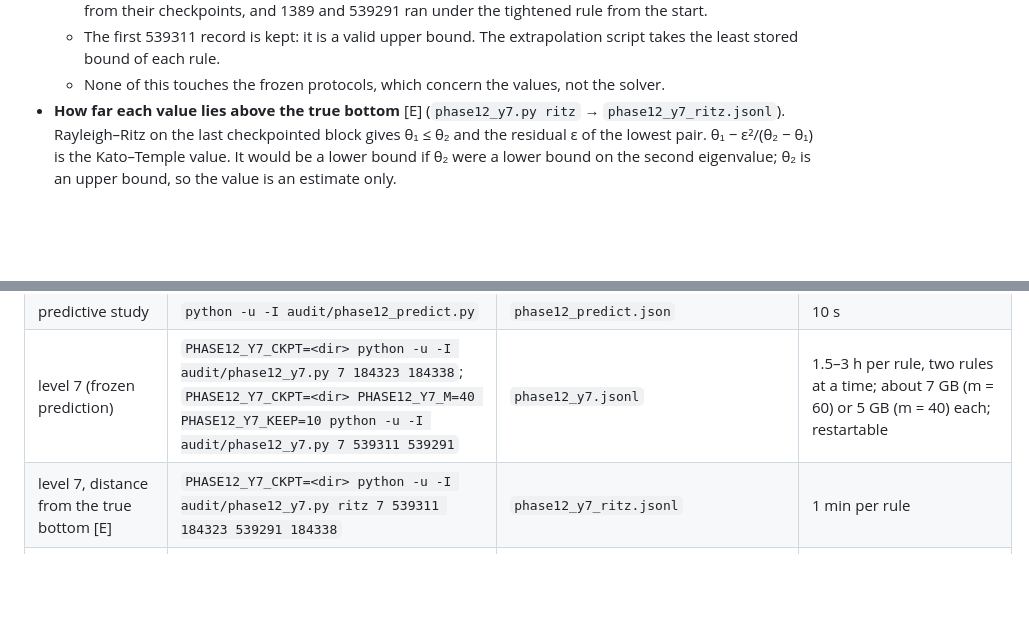
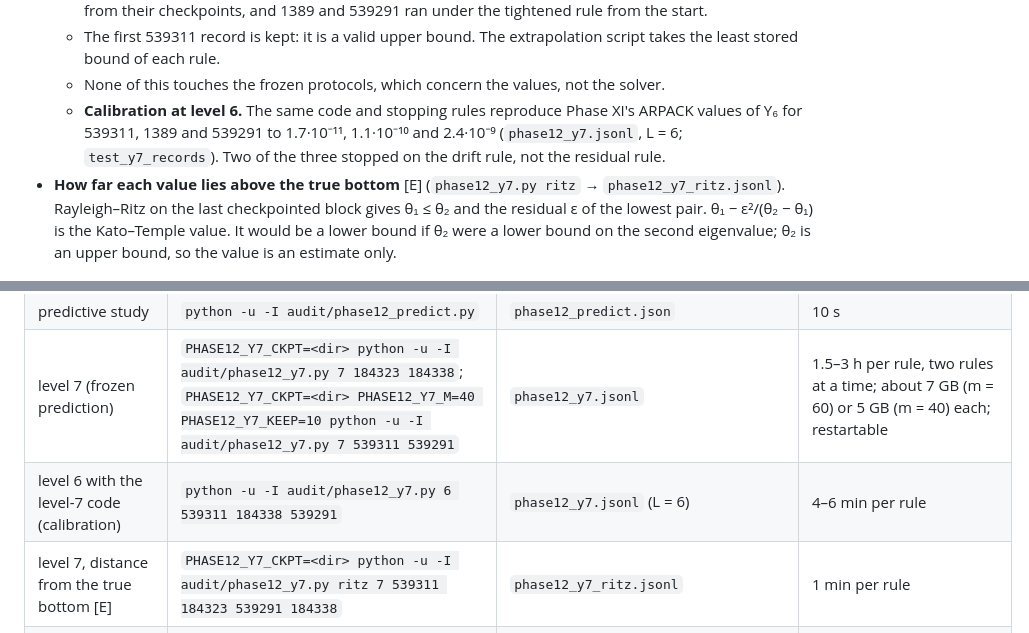
Before and after one commit to dewarjoseph/-, a Markdown page: deliverables/PHASE12_REPORT.md, 2 parts joined by grey strips. Rendered like a GitHub page; blank space fills up the shorter version.

Commit message:
Phase XII report: level-6 calibration of the level-7 solver and its stopping rules
Co-Authored-By: Claude Opus 5.5 <noreply@anthropic.com>
Claude-Session: https://claude.ai/code/session_01QNokxuJi94iwRTe7qzQsa4

```diff
--- a/deliverables/PHASE12_REPORT.md
+++ b/deliverables/PHASE12_REPORT.md
@@ -854,6 +854,7 @@ The literature search is Phase XI's (`PHASE11_REPORT.md` §8). Phase XII made no
   - So both runs were stopped and the rule tightened before any other level-7 value existed. Both continued from their checkpoints, and 1389 and 539291 ran under the tightened rule from the start.
   - The first 539311 record is kept: it is a valid upper bound. The extrapolation script takes the least stored bound of each rule.
   - None of this touches the frozen protocols, which concern the values, not the solver.
+  - **Calibration at level 6.** The same code and stopping rules reproduce Phase XI's ARPACK values of Y₆ for 539311, 1389 and 539291 to 1.7·10⁻¹¹, 1.1·10⁻¹⁰ and 2.4·10⁻⁹ (`phase12_y7.jsonl`, L = 6; `test_y7_records`). Two of the three stopped on the drift rule, not the residual rule.
 - **How far each value lies above the true bottom** [E] (`phase12_y7.py ritz` → `phase12_y7_ritz.jsonl`). Rayleigh–Ritz on the last checkpointed block gives θ₁ ≤ θ₂ and the residual ε of the lowest pair. θ₁ − ε²/(θ₂ − θ₁) is the Kato–Temple value. It would be a lower bound if θ₂ were a lower bound on the second eigenvalue; θ₂ is an upper bound, so the value is an estimate only.
 
 | rule | Y₅ | Y₆ | **Y₇** (exact, rounded up) | Y₆ − Y₇ | stop (restarts) | residual | Kato–Temple value [E] |
@@ -1027,6 +1028,7 @@ All commands run from the repository root (Python 3.13, numpy 2.5, scipy 1.18, s
 | Y₅ census (target of the frozen study) | `python -u -I audit/phase12_y5census.py` | `phase12_y5_census.jsonl` | 70 min |
 | predictive study | `python -u -I audit/phase12_predict.py` | `phase12_predict.json` | 10 s |
 | level 7 (frozen prediction) | `PHASE12_Y7_CKPT=<dir> python -u -I audit/phase12_y7.py 7 184323 184338`; `PHASE12_Y7_CKPT=<dir> PHASE12_Y7_M=40 PHASE12_Y7_KEEP=10 python -u -I audit/phase12_y7.py 7 539311 539291` | `phase12_y7.jsonl` | 1.5–3 h per rule, two rules at a time; about 7 GB (m = 60) or 5 GB (m = 40) each; restartable |
+| level 6 with the level-7 code (calibration) | `python -u -I audit/phase12_y7.py 6 539311 184338 539291` | `phase12_y7.jsonl` (L = 6) | 4–6 min per rule |
 | level 7, distance from the true bottom [E] | `PHASE12_Y7_CKPT=<dir> python -u -I audit/phase12_y7.py ritz 7 539311 184323 539291 184338` | `phase12_y7_ritz.jsonl` | 1 min per rule |
 | radius-R probes | `python -u -I audit/phase12_probes.py 1389:1389:16,18,20,22 x539291:539291:16,18,20,22 x539311:539311:16,18,24 1387:1387:24` | `phase12_probe_<rule>_R<R>.json` | 2–10 min per radius |
 | prediction score, two-sided extrapolation | `python -u -I audit/phase12_extrapolation.py` | `phase12_extrapolation.json` | 1 s |
```
